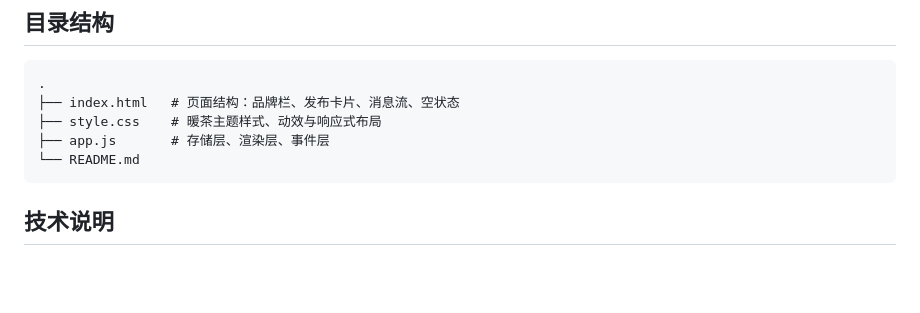
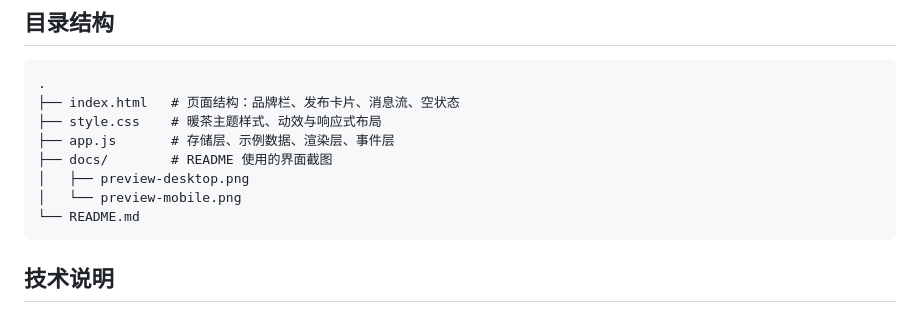
Before and after one commit to ww0187/20261112095604, a Markdown page: README.md, the part around one of its changes. Rendered like a GitHub page; blank space fills up the shorter version.

````diff
--- a/README.md
+++ b/README.md
@@ -40,7 +61,10 @@ npx serve .
 .
 ├── index.html   # 页面结构：品牌栏、发布卡片、消息流、空状态
 ├── style.css    # 暖茶主题样式、动效与响应式布局
-├── app.js       # 存储层、渲染层、事件层
+├── app.js       # 存储层、示例数据、渲染层、事件层
+├── docs/        # README 使用的界面截图
+│   ├── preview-desktop.png
+│   └── preview-mobile.png
 └── README.md
 ```
 
````
Also changed, not shown: other parts of README.md (+21 -0 lines), docs/preview-desktop.png (added), docs/preview-mobile.png (added), 2 other files.
